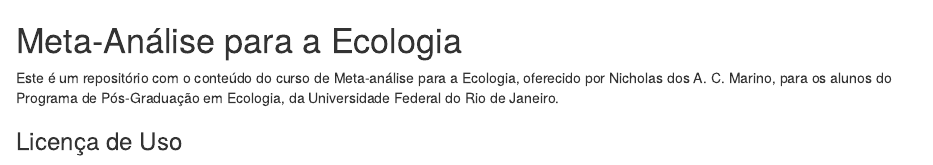
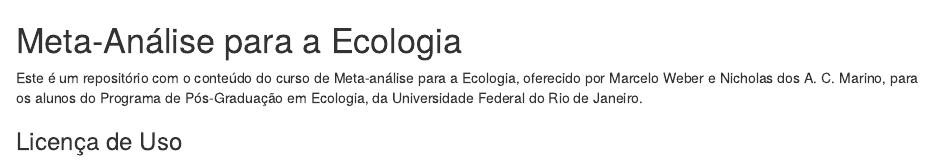
Before and after one commit to nacmarino/maR, an R Markdown document (README.Rmd): the page in a window 1100 px wide, from its top. Rendered offline with R 4.5, knitr and Pandoc, with nearby package versions.

Commit message:
updating readme file

```diff
--- a/README.Rmd
+++ b/README.Rmd
@@ -1,6 +1,6 @@
 # Meta-Análise para a Ecologia
 
-Este é um repositório com o conteúdo do curso de Meta-análise para a Ecologia, oferecido por Nicholas dos A. C. Marino, para os alunos do Programa de Pós-Graduação em Ecologia, da Universidade Federal do Rio de Janeiro.
+Este é um repositório com o conteúdo do curso de Meta-análise para a Ecologia, oferecido por Marcelo Weber e Nicholas dos A. C. Marino, para os alunos do Programa de Pós-Graduação em Ecologia, da Universidade Federal do Rio de Janeiro.
 
 ### Licença de Uso
 
```
